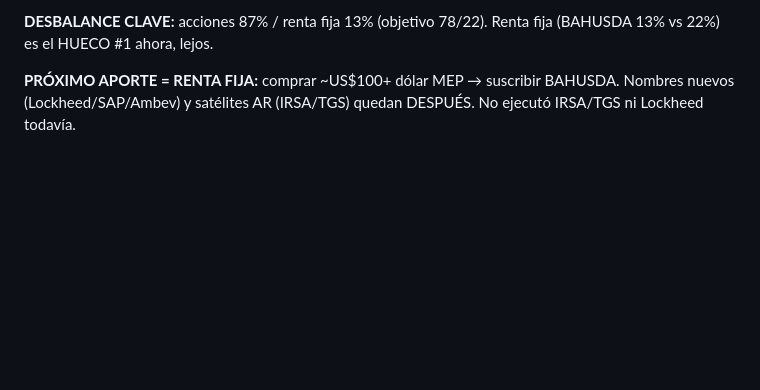
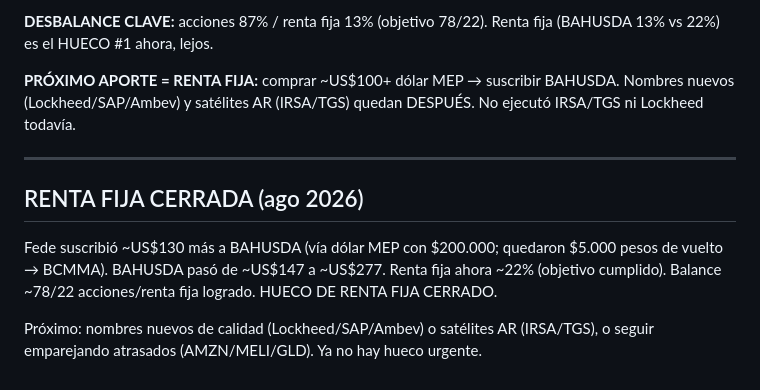
Before and after one commit to mayoristafirestars-cloud/Fede, a Markdown page: seguimiento-cartera.md, the part around the change. Drawn GitHub-style; blank space fills up the shorter version.

Commit message:
Renta fija cerrada: BAHUSDA ~US$277, ~22% objetivo cumplido

```diff
--- a/seguimiento-cartera.md
+++ b/seguimiento-cartera.md
@@ -251,3 +251,11 @@ Ejecutó SPGI 2→6 (~5%), V 1→3 (~5,6%), XOM 1→3 (4,5% obj), GLD 2→4 (3%)
 **DESBALANCE CLAVE:** acciones 87% / renta fija 13% (objetivo 78/22). Renta fija (BAHUSDA 13% vs 22%) es el HUECO #1 ahora, lejos.
 
 **PRÓXIMO APORTE = RENTA FIJA:** comprar ~US$100+ dólar MEP → suscribir BAHUSDA. Nombres nuevos (Lockheed/SAP/Ambev) y satélites AR (IRSA/TGS) quedan DESPUÉS. No ejecutó IRSA/TGS ni Lockheed todavía.
+
+---
+
+## RENTA FIJA CERRADA (ago 2026)
+
+Fede suscribió ~US$130 más a BAHUSDA (vía dólar MEP con $200.000; quedaron $5.000 pesos de vuelto → BCMMA). BAHUSDA pasó de ~US$147 a ~US$277. Renta fija ahora ~22% (objetivo cumplido). Balance ~78/22 acciones/renta fija logrado. HUECO DE RENTA FIJA CERRADO.
+
+Próximo: nombres nuevos de calidad (Lockheed/SAP/Ambev) o satélites AR (IRSA/TGS), o seguir emparejando atrasados (AMZN/MELI/GLD). Ya no hay hueco urgente.
```
